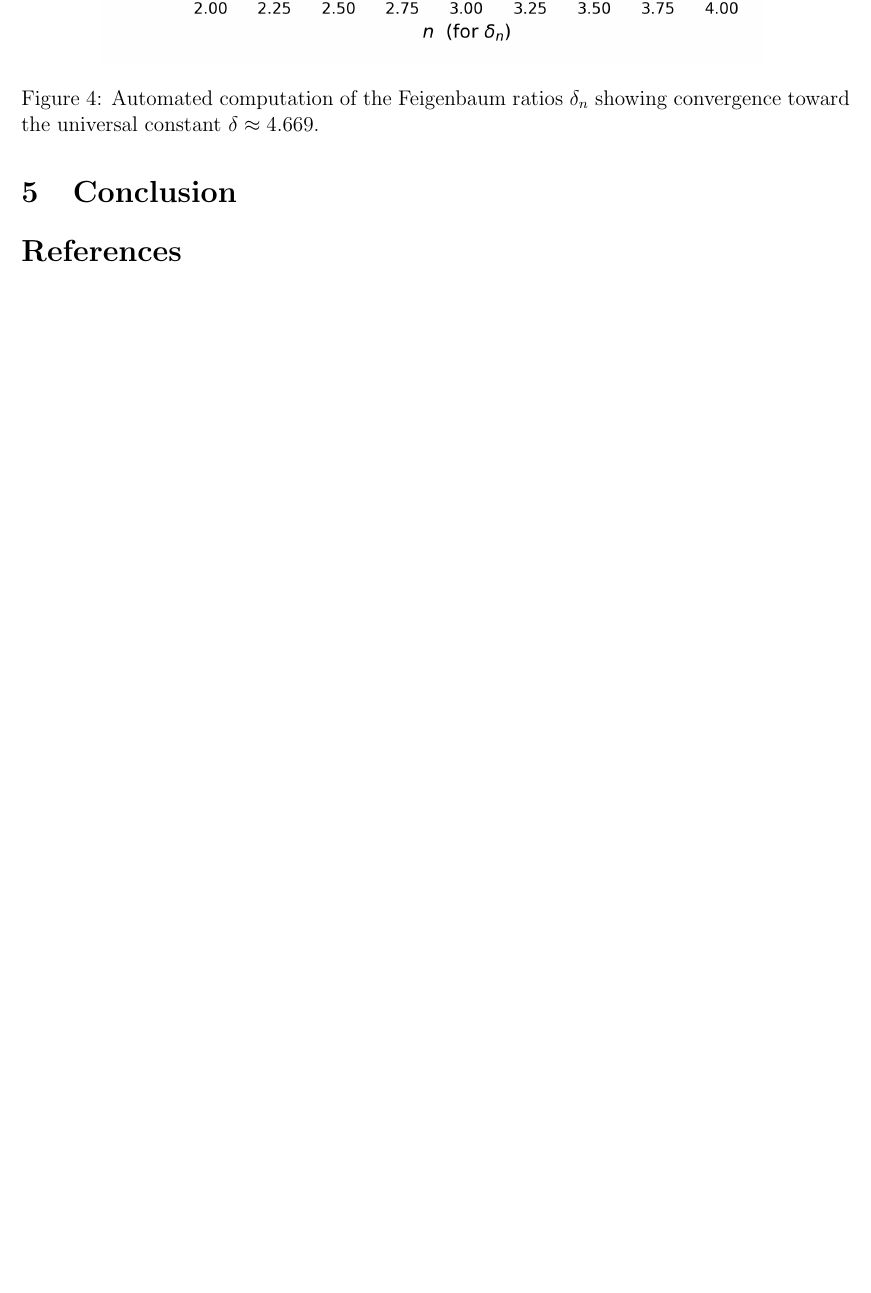
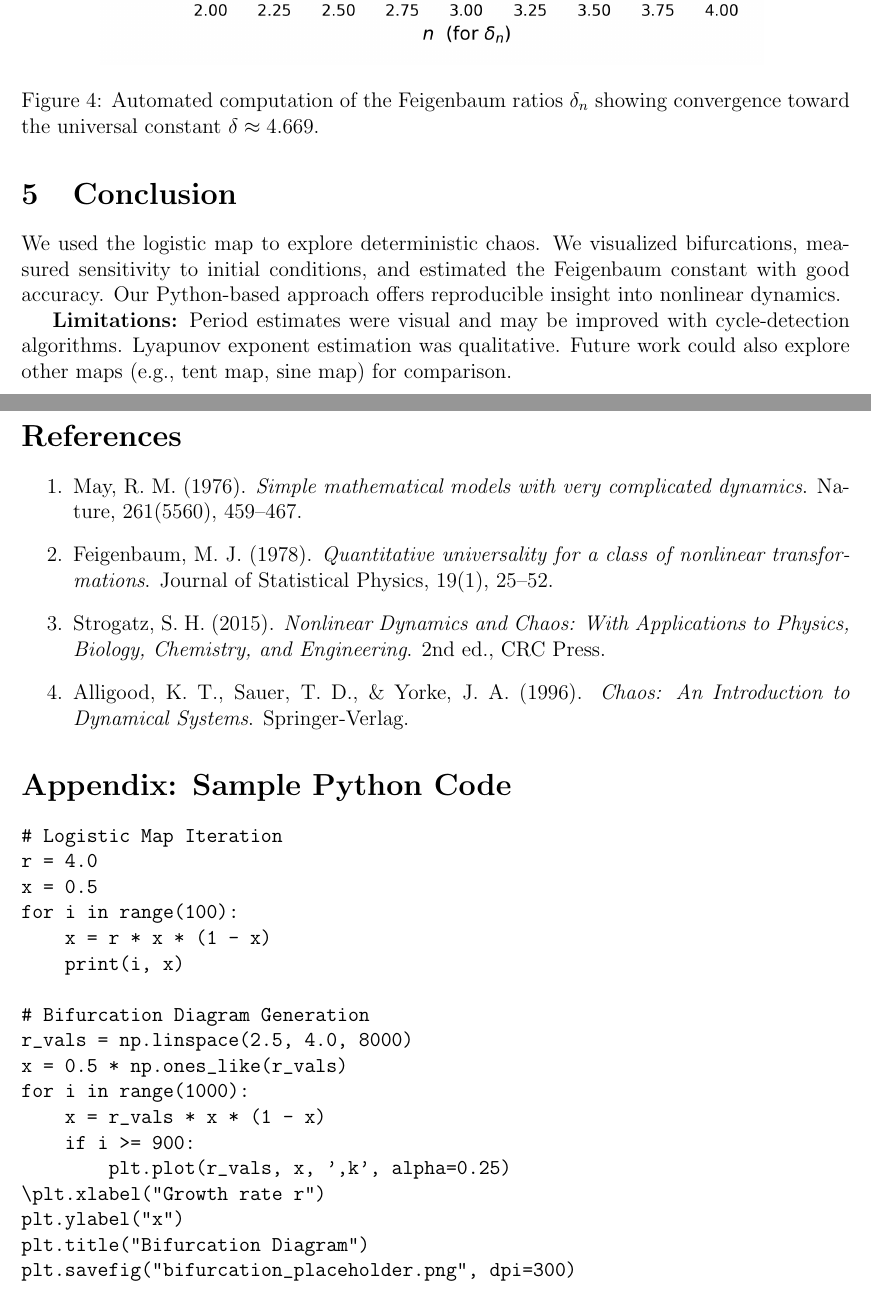
Before and after one commit to vm1610/math2030_module2_vasu, a LaTeX paper (Final Report/FinalReport.tex): part of page 5 of 5 before the commit and two parts of pages 5 and 6 of 6 after it, the two joined at a grey line, cut so that both start at the same text, the shorter picture padded with empty space. Compiled offline with pdfLaTeX.

Commit message:
Finalize Report with conclusion, refrences and apendix.

```diff
--- a/Final Report/FinalReport.tex
+++ b/Final Report/FinalReport.tex
@@ -113,11 +113,42 @@ $\delta \approx 4.669$.
   toward the universal constant $\delta \approx 4.669$.}
   \label{fig:feigenbaum_convergence}
 \end{figure}
+\section{Conclusion}
+We used the logistic map to explore deterministic chaos. We visualized bifurcations, measured sensitivity to initial conditions, and estimated the Feigenbaum constant with good accuracy. Our Python-based approach offers reproducible insight into nonlinear dynamics.
 
-\section{Conclusion}
-% To be written
+\textbf{Limitations:} Period estimates were visual and may be improved with cycle-detection algorithms. Lyapunov exponent estimation was qualitative. Future work could also explore other maps (e.g., tent map, sine map) for comparison.
 
+
+\vspace{12pt}
 \section*{References}
-% To be written
+\begin{enumerate}
+    \item May, R. M. (1976). \textit{Simple mathematical models with very complicated dynamics}. Nature, 261(5560), 459–467.
+    \item Feigenbaum, M. J. (1978). \textit{Quantitative universality for a class of nonlinear transformations}. Journal of Statistical Physics, 19(1), 25–52.
+    \item Strogatz, S. H. (2015). \textit{Nonlinear Dynamics and Chaos: With Applications to Physics, Biology, Chemistry, and Engineering}. 2nd ed., CRC Press.
+    \item Alligood, K. T., Sauer, T. D., \& Yorke, J. A. (1996). \textit{Chaos: An Introduction to Dynamical Systems}. Springer-Verlag.
+\end{enumerate}
+
+\appendix
+\section*{Appendix: Sample Python Code}
+\begin{verbatim}
+# Logistic Map Iteration
+r = 4.0
+x = 0.5
+for i in range(100):
+    x = r * x * (1 - x)
+    print(i, x)
+
+# Bifurcation Diagram Generation
+r_vals = np.linspace(2.5, 4.0, 8000)
+x = 0.5 * np.ones_like(r_vals)
+for i in range(1000):
+    x = r_vals * x * (1 - x)
+    if i >= 900:
+        plt.plot(r_vals, x, ',k', alpha=0.25)
+\plt.xlabel("Growth rate r")
+plt.ylabel("x")
+plt.title("Bifurcation Diagram")
+plt.savefig("bifurcation_placeholder.png", dpi=300)
+\end{verbatim}
 
 \end{document}
```
Also changed, not shown: Final Report/FinalReport.pdf, 5 other files.
